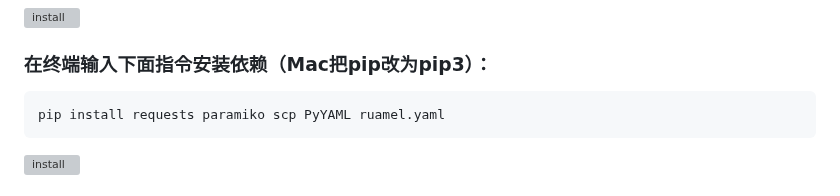
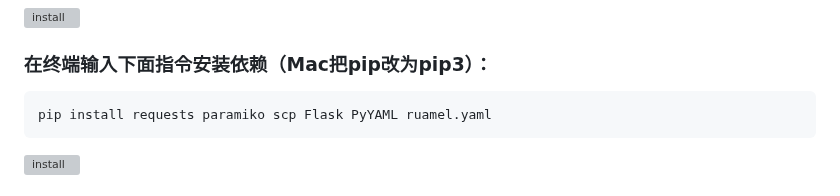
Before and after one commit to gg4924/sing-box-subscribe, a Markdown page: README.md, the part around the change. Rendered like a GitHub page; grey boxes are pictures that could not be loaded.

````diff
--- a/README.md
+++ b/README.md
@@ -87,7 +87,7 @@ https://github.com/Toperlock/sing-box-subscribe/assets/86833913/0d106dc0-e845-46
 ### 在终端输入下面指令安装依赖（Mac把pip改为pip3）：
 
 ```
-pip install requests paramiko scp PyYAML ruamel.yaml
+pip install requests paramiko scp Flask PyYAML ruamel.yaml
 ```
 
 <div align="left">
````
